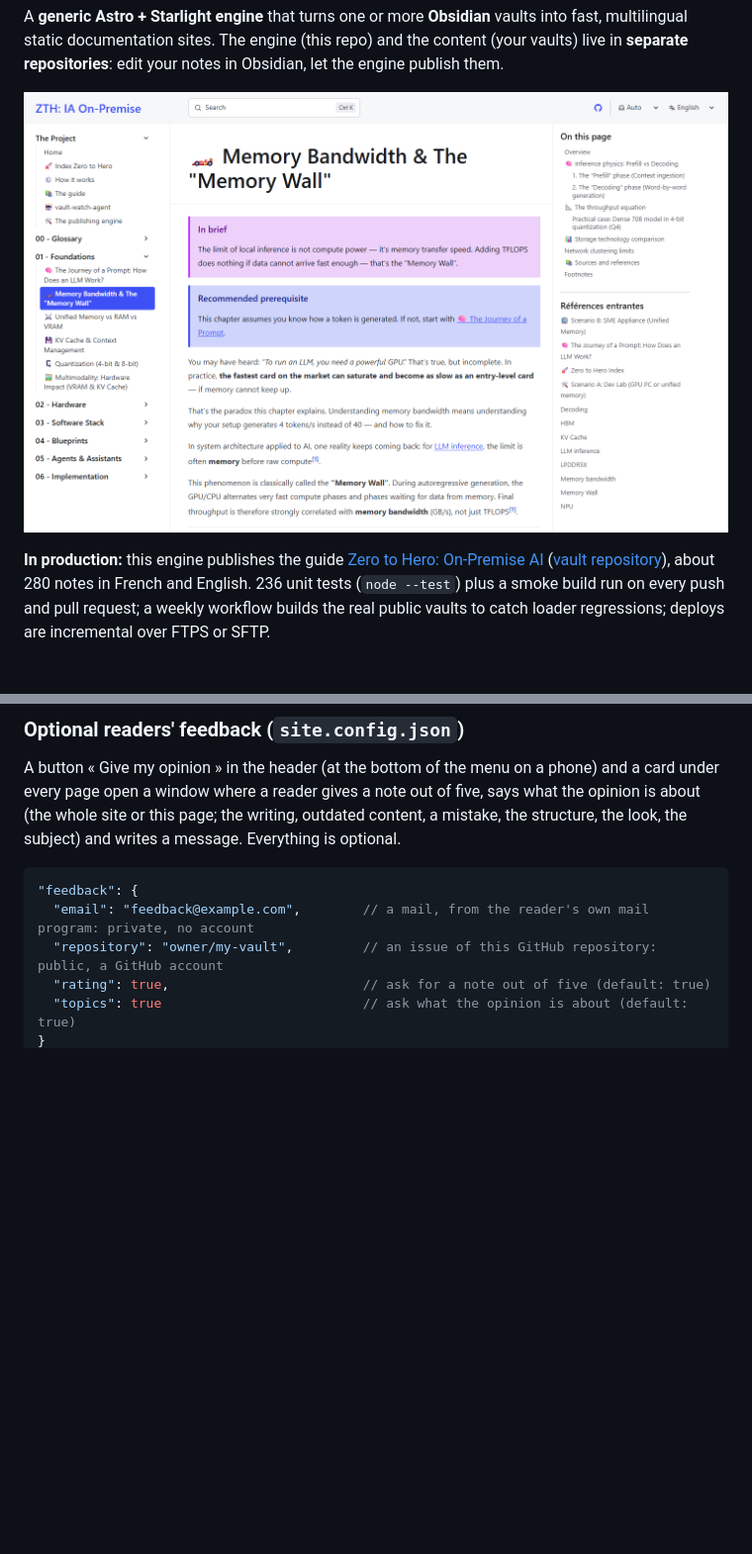
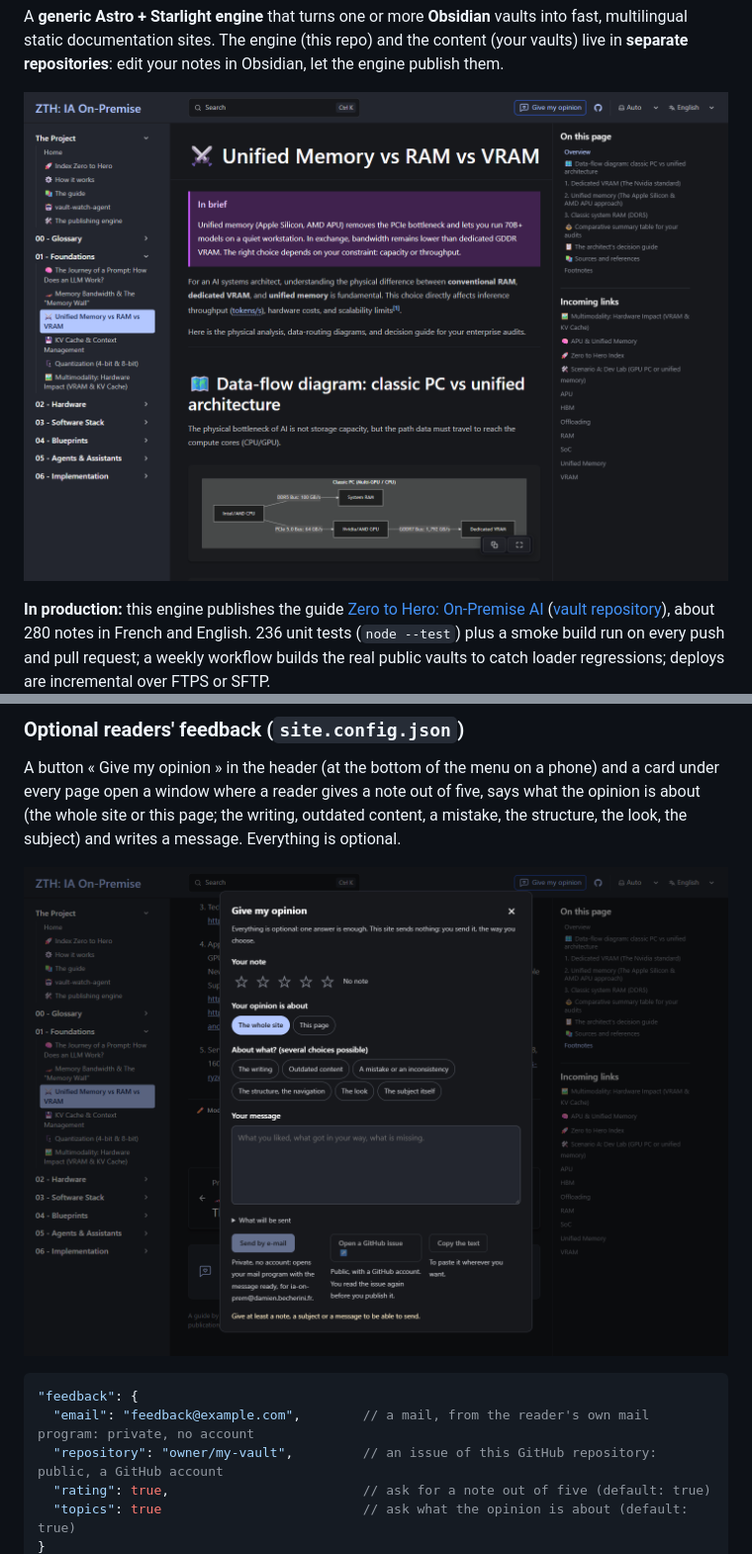
Before and after one commit to DamienBecherini/starlight-obsidian-engine, a Markdown page: README.md, 2 parts joined by grey strips. Shown at 99% size. Rendered like a GitHub page; pictures changed too: docs/images/feedback-window.png (added), docs/images/ia-on-prem-page.png; blank space fills up the shorter version.

````diff
--- a/README.md
+++ b/README.md
@@ -128,6 +128,8 @@ The default-locale note is used when a locale has no translation. Omit `footer`
 A button « Give my opinion » in the header (at the bottom of the menu on a phone) and a card under every page open
 a window where a reader gives a note out of five, says what the opinion is about (the whole site or this page; the writing, outdated content, a mistake, the structure, the
 look, the subject) and writes a message. Everything is optional.
+
+![The window « Give my opinion » on the IA on-prem guide: a note out of five, what the opinion is about, a message, then the three ways to send it](docs/images/feedback-window.png)
 
 ```jsonc
 "feedback": {
````
Also changed, not shown: README.fr.md (+2 -0 lines).
